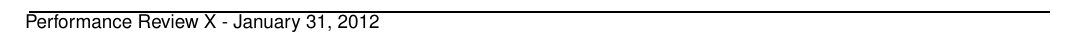
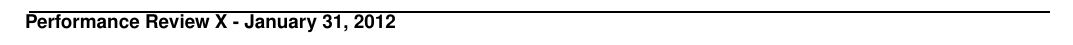
Before and after one commit to sdpgroup7/documents, a LaTeX document (performance/individualTemplate.tex): part of the page, cut so that both start at the same text. Compiled offline with pdfLaTeX.

Commit message:
Update performance/individualTemplate.tex

```diff
--- a/performance/individualTemplate.tex
+++ b/performance/individualTemplate.tex
@@ -15,7 +15,7 @@
 \vspace{-10pt}
 \rule{\columnwidth}{1pt}  %Draws the line
 
-Performance Review X - \today % Gets todays date
+\textbf{Performance Review X - \today} % Gets todays date
 
 %Start writing body of text here
 
```
